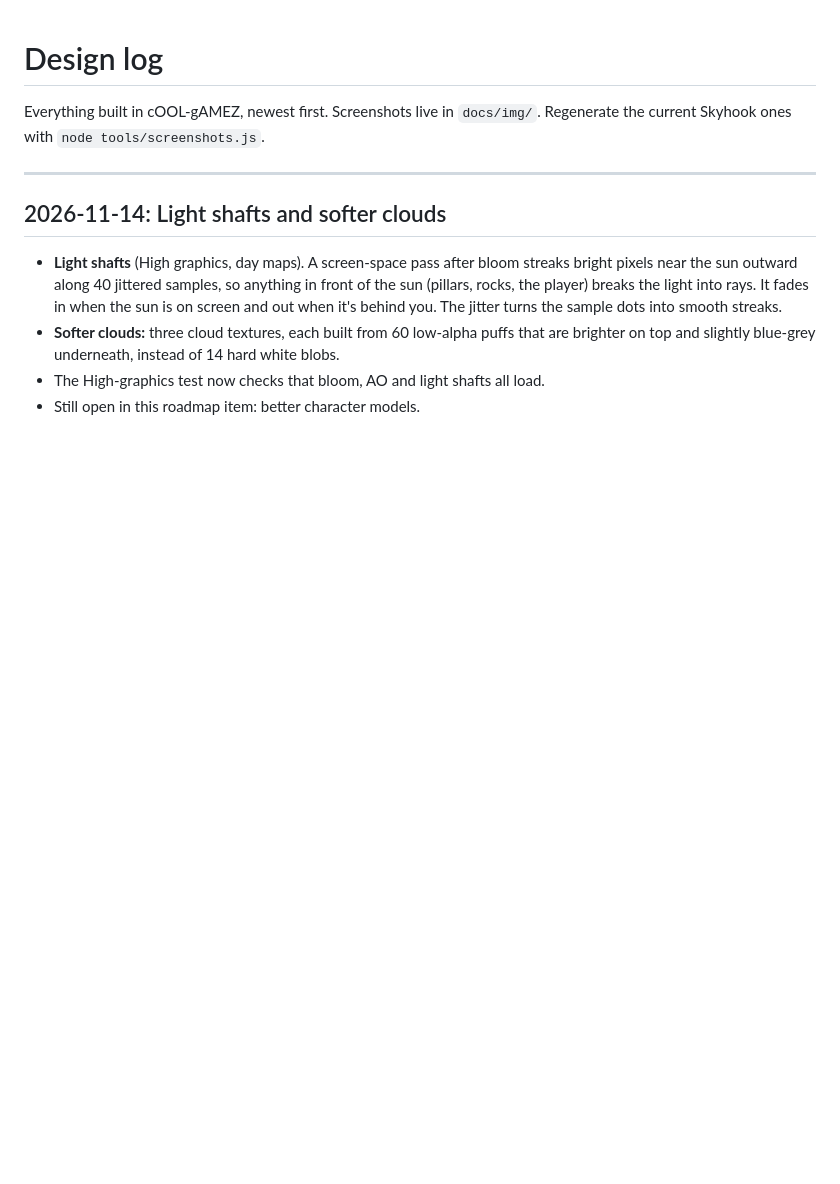
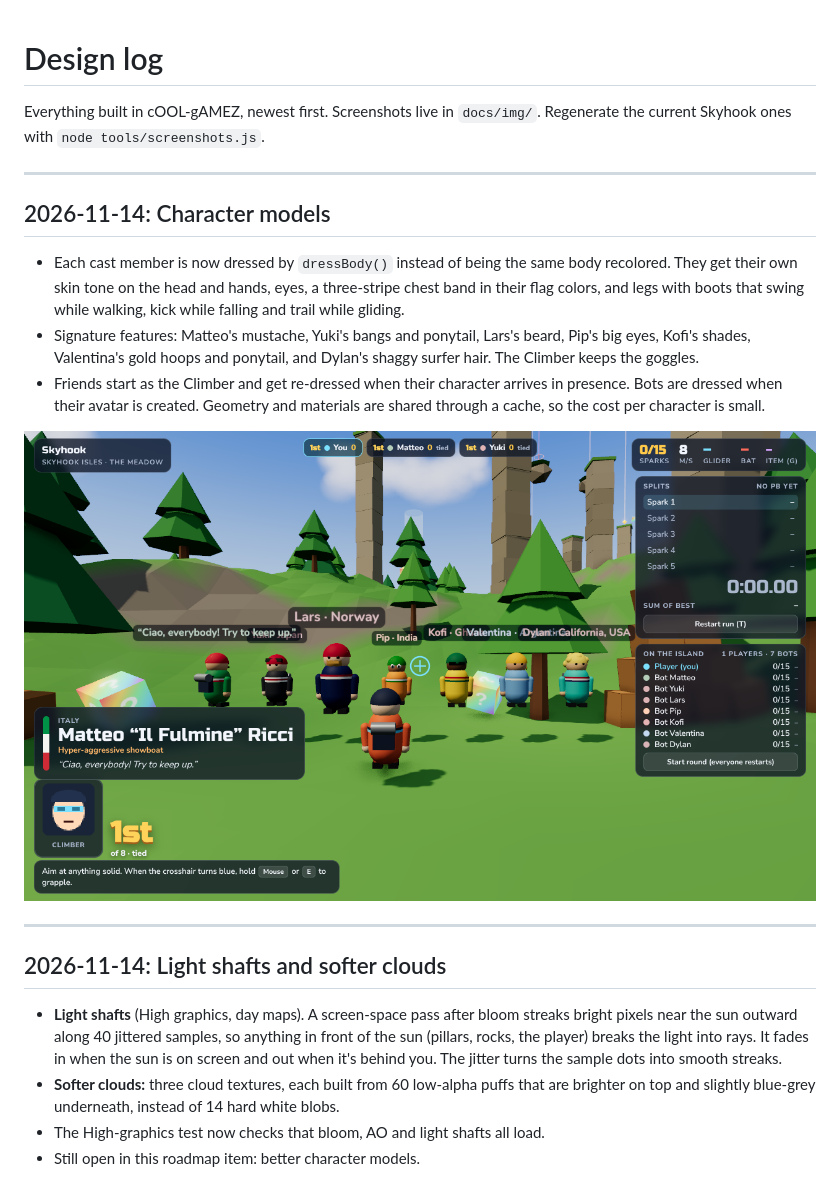
Before and after one commit to ArchDome/cOOL-gAMEZ, a Markdown page: docs/DESIGN-LOG.md, the part around the change. GitHub-like rendering; pictures changed too: docs/img/skyhook-cast-models.png (added); blank space fills up the shorter version.

Commit message:
Skyhook: dressed character models (features, flag bands, legs and boots)
Co-Authored-By: Claude Opus 5.5 <noreply@anthropic.com>
Claude-Session: https://claude.ai/code/session_014E3de695jCFiKQExDjwcmx

```diff
--- a/docs/DESIGN-LOG.md
+++ b/docs/DESIGN-LOG.md
@@ -1,6 +1,16 @@
 # Design log
 
 Everything built in cOOL-gAMEZ, newest first. Screenshots live in `docs/img/`. Regenerate the current Skyhook ones with `node tools/screenshots.js`.
+
+---
+
+## 2026-11-14: Character models
+
+- Each cast member is now dressed by `dressBody()` instead of being the same body recolored. They get their own skin tone on the head and hands, eyes, a three-stripe chest band in their flag colors, and legs with boots that swing while walking, kick while falling and trail while gliding.
+- Signature features: Matteo's mustache, Yuki's bangs and ponytail, Lars's beard, Pip's big eyes, Kofi's shades, Valentina's gold hoops and ponytail, and Dylan's shaggy surfer hair. The Climber keeps the goggles.
+- Friends start as the Climber and get re-dressed when their character arrives in presence. Bots are dressed when their avatar is created. Geometry and materials are shared through a cache, so the cost per character is small.
+
+![The cast](img/skyhook-cast-models.png)
 
 ---
 
```
Also changed, not shown: ROADMAP.md (+1 -1 lines), 1 other file.
